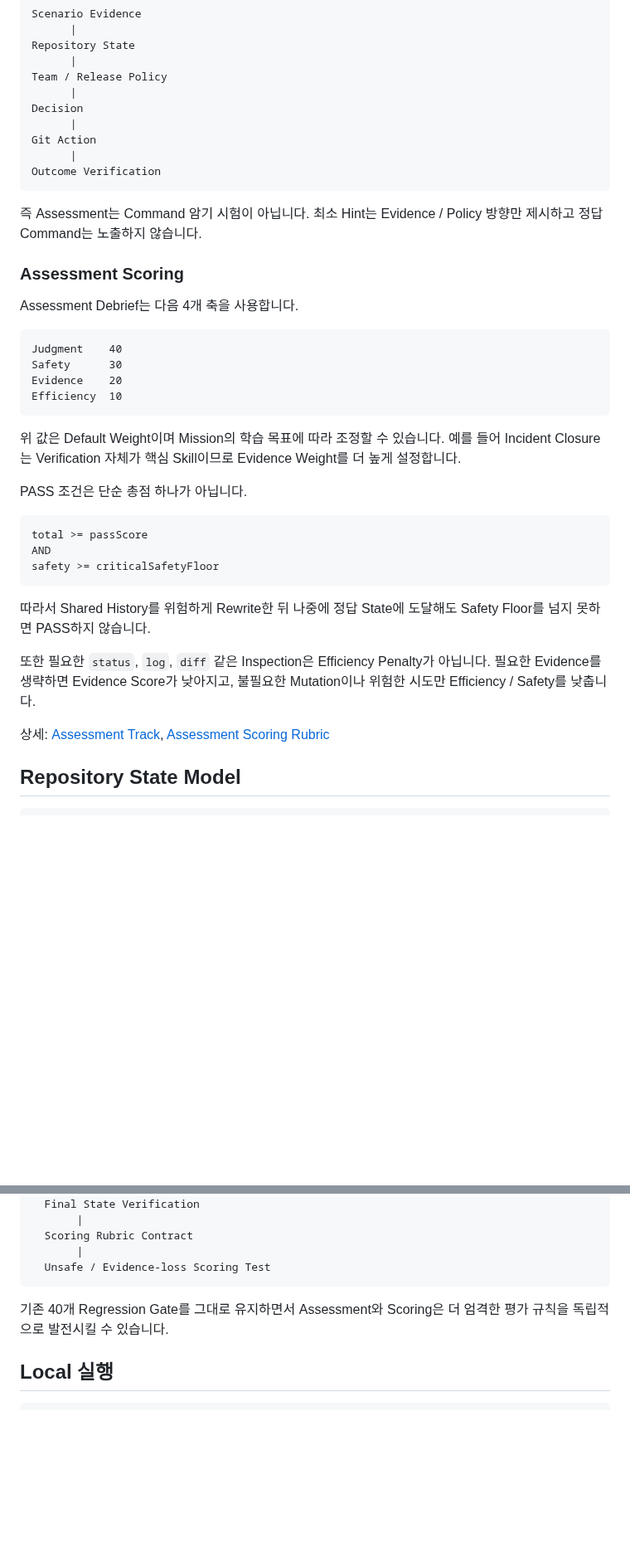
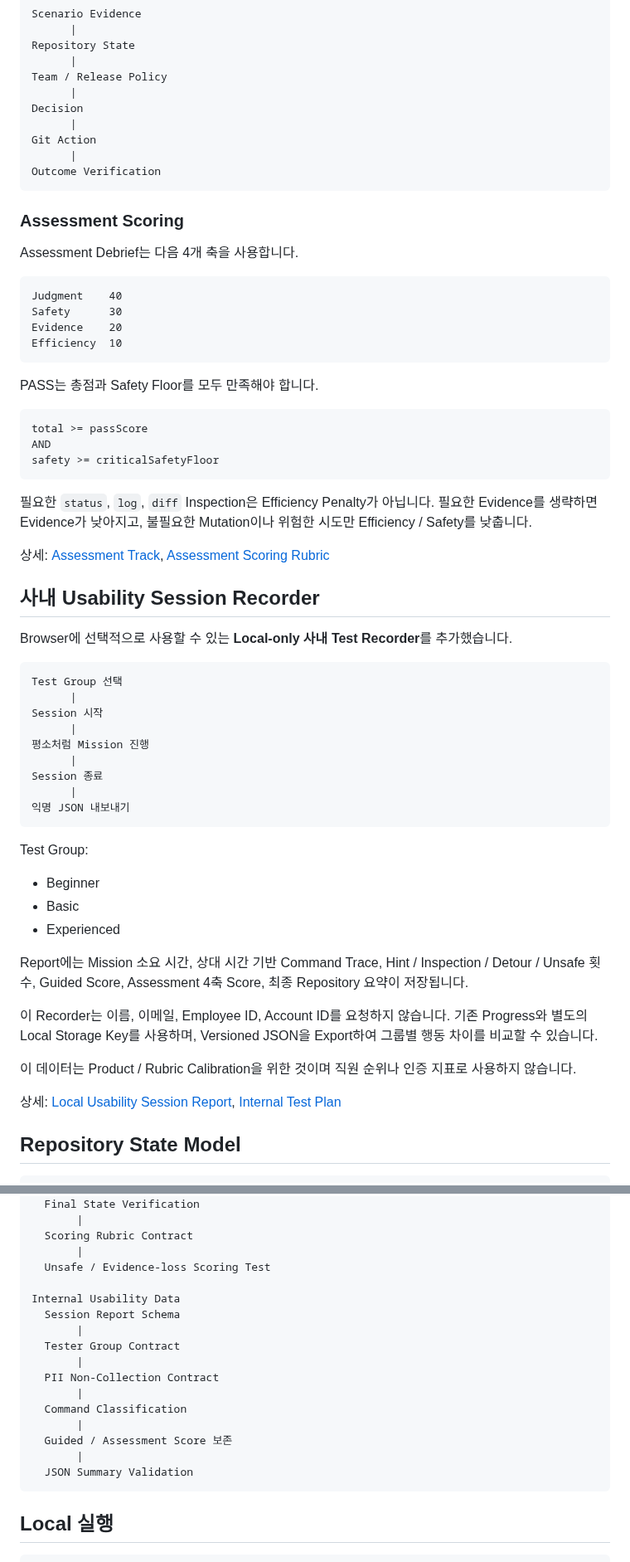
Before and after one commit to kjlee-inlct/git_adventures, a Markdown page: README.ko.md, 2 parts joined by grey strips. Shown at 83% size. Rendered like a GitHub page; blank space fills up the shorter version.

Commit message:
사내 Local Test Session 기록 기능 문서화

````diff
--- a/README.ko.md
+++ b/README.ko.md
@@ -61,8 +59,6 @@ Git Action
 Outcome Verification
 ```
 
-즉 Assessment는 Command 암기 시험이 아닙니다. 최소 Hint는 Evidence / Policy 방향만 제시하고 정답 Command는 노출하지 않습니다.
-
 ### Assessment Scoring
 
 Assessment Debrief는 다음 4개 축을 사용합니다.
@@ -74,9 +70,7 @@ Evidence    20
 Efficiency  10
 ```
 
-위 값은 Default Weight이며 Mission의 학습 목표에 따라 조정할 수 있습니다. 예를 들어 Incident Closure는 Verification 자체가 핵심 Skill이므로 Evidence Weight를 더 높게 설정합니다.
-
-PASS 조건은 단순 총점 하나가 아닙니다.
+PASS는 총점과 Safety Floor를 모두 만족해야 합니다.
 
 ```text
 total >= passScore
@@ -84,11 +78,39 @@ AND
 safety >= criticalSafetyFloor
 ```
 
-따라서 Shared History를 위험하게 Rewrite한 뒤 나중에 정답 State에 도달해도 Safety Floor를 넘지 못하면 PASS하지 않습니다.
-
-또한 필요한 `status`, `log`, `diff` 같은 Inspection은 Efficiency Penalty가 아닙니다. 필요한 Evidence를 생략하면 Evidence Score가 낮아지고, 불필요한 Mutation이나 위험한 시도만 Efficiency / Safety를 낮춥니다.
+필요한 `status`, `log`, `diff` Inspection은 Efficiency Penalty가 아닙니다. 필요한 Evidence를 생략하면 Evidence가 낮아지고, 불필요한 Mutation이나 위험한 시도만 Efficiency / Safety를 낮춥니다.
 
 상세: [Assessment Track](docs/assessment-track.md), [Assessment Scoring Rubric](docs/assessment-scoring.md)
+
+## 사내 Usability Session Recorder
+
+Browser에 선택적으로 사용할 수 있는 **Local-only 사내 Test Recorder**를 추가했습니다.
+
+```text
+Test Group 선택
+      |
+Session 시작
+      |
+평소처럼 Mission 진행
+      |
+Session 종료
+      |
+익명 JSON 내보내기
+```
+
+Test Group:
+
+- Beginner
+- Basic
+- Experienced
+
+Report에는 Mission 소요 시간, 상대 시간 기반 Command Trace, Hint / Inspection / Detour / Unsafe 횟수, Guided Score, Assessment 4축 Score, 최종 Repository 요약이 저장됩니다.
+
+이 Recorder는 이름, 이메일, Employee ID, Account ID를 요청하지 않습니다. 기존 Progress와 별도의 Local Storage Key를 사용하며, Versioned JSON을 Export하여 그룹별 행동 차이를 비교할 수 있습니다.
+
+이 데이터는 Product / Rubric Calibration을 위한 것이며 직원 순위나 인증 지표로 사용하지 않습니다.
+
+상세: [Local Usability Session Report](docs/usability-session-report.md), [Internal Test Plan](docs/internal-test-plan.md)
 
 ## Repository State Model
 
@@ -203,9 +211,20 @@ Assessment Curriculum (4)
   Scoring Rubric Contract
        |
   Unsafe / Evidence-loss Scoring Test
+
+Internal Usability Data
+  Session Report Schema
+       |
+  Tester Group Contract
+       |
+  PII Non-Collection Contract
+       |
+  Command Classification
+       |
+  Guided / Assessment Score 보존
+       |
+  JSON Summary Validation
 ```
-
-기존 40개 Regression Gate를 그대로 유지하면서 Assessment와 Scoring은 더 엄격한 평가 규칙을 독립적으로 발전시킬 수 있습니다.
 
 ## Local 실행
 
````
Also changed, not shown: other parts of README.ko.md (+8 -23 lines).
